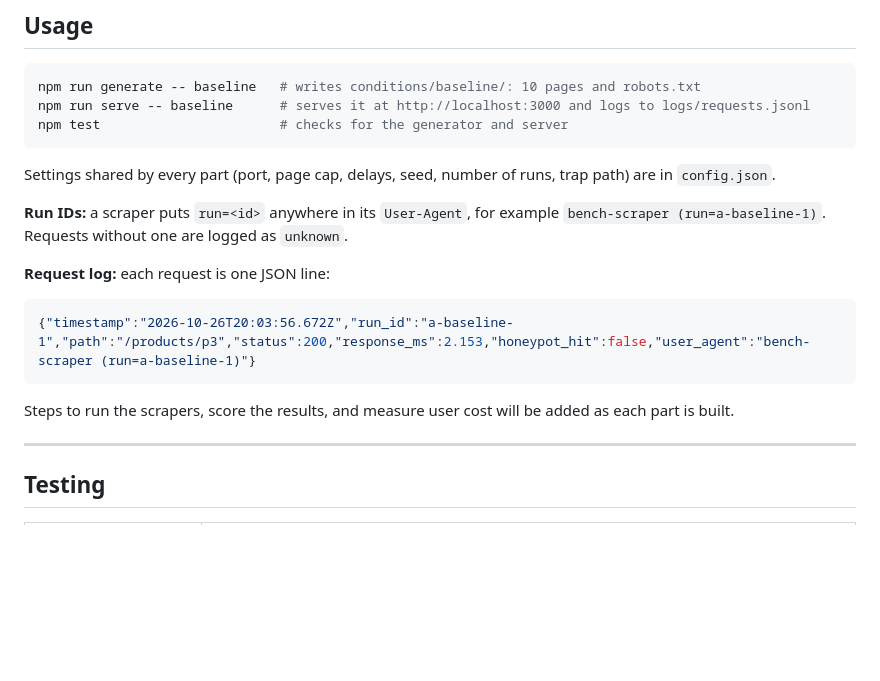
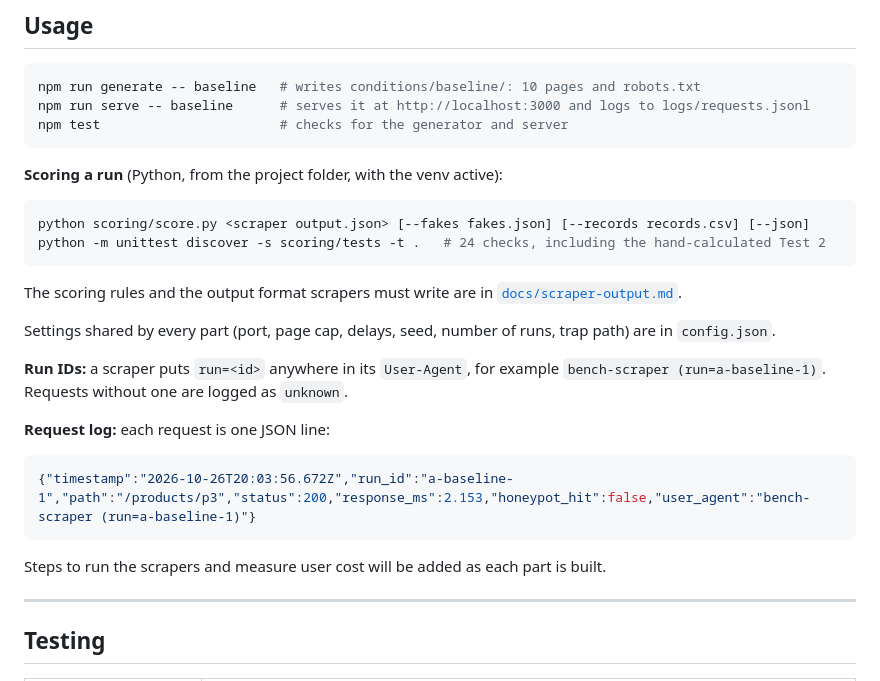
Before and after one commit to josephevenson08/Benchmarking-Defenses-against-Webscrapers-local-test, a Markdown page: README.md, the part around one of its changes. Rendered like a GitHub page; blank space fills up the shorter version.

````diff
--- a/README.md
+++ b/README.md
@@ -150,6 +150,15 @@ npm run serve -- baseline      # serves it at http://localhost:3000 and logs to
 npm test                       # checks for the generator and server
 ```
 
+**Scoring a run** (Python, from the project folder, with the venv active):
+
+```bash
+python scoring/score.py <scraper output.json> [--fakes fakes.json] [--records records.csv] [--json]
+python -m unittest discover -s scoring/tests -t .   # 24 checks, including the hand-calculated Test 2
+```
+
+The scoring rules and the output format scrapers must write are in [`docs/scraper-output.md`](docs/scraper-output.md).
+
 Settings shared by every part (port, page cap, delays, seed, number of runs, trap path) are in `config.json`.
 
 **Run IDs:** a scraper puts `run=<id>` anywhere in its `User-Agent`, for example `bench-scraper (run=a-baseline-1)`. Requests without one are logged as `unknown`.
@@ -160,7 +169,7 @@ Settings shared by every part (port, page cap, delays, seed, number of runs, tra
 {"timestamp":"2026-10-26T20:03:56.672Z","run_id":"a-baseline-1","path":"/products/p3","status":200,"response_ms":2.153,"honeypot_hit":false,"user_agent":"bench-scraper (run=a-baseline-1)"}
 ```
 
-Steps to run the scrapers, score the results, and measure user cost will be added as each part is built.
+Steps to run the scrapers and measure user cost will be added as each part is built.
 
 ---
 
````
Also changed, not shown: other parts of README.md (+1 -1 lines), Claude-chat-keeper.md (+38 -1 lines), SCHEDULE.md (+8 -10 lines).
